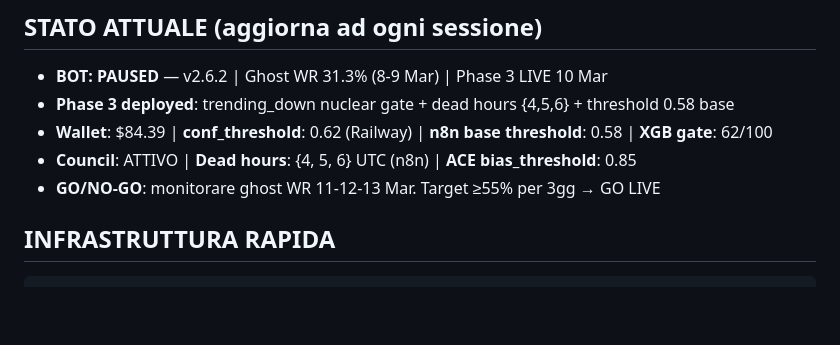
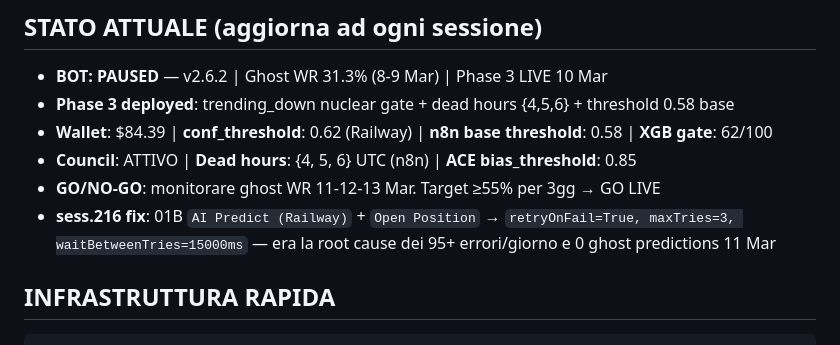
Before and after one commit to mattiacalastri/btc_predictions, a Markdown page: CLAUDE.md, the part around one of its changes. GitHub-like rendering; blank space fills up the shorter version.

````diff
--- a/CLAUDE.md
+++ b/CLAUDE.md
@@ -9,6 +9,7 @@
 - **Wallet**: $84.39 | **conf_threshold**: 0.62 (Railway) | **n8n base threshold**: 0.58 | **XGB gate**: 62/100
 - **Council**: ATTIVO | **Dead hours**: {4, 5, 6} UTC (n8n) | **ACE bias_threshold**: 0.85
 - **GO/NO-GO**: monitorare ghost WR 11-12-13 Mar. Target ≥55% per 3gg → GO LIVE
+- **sess.216 fix**: 01B `AI Predict (Railway)` + `Open Position` → `retryOnFail=True, maxTries=3, waitBetweenTries=15000ms` — era la root cause dei 95+ errori/giorno e 0 ghost predictions 11 Mar
 
 ## INFRASTRUTTURA RAPIDA
 ```
````
Also changed, not shown: other parts of CLAUDE.md (+1 -1 lines).
